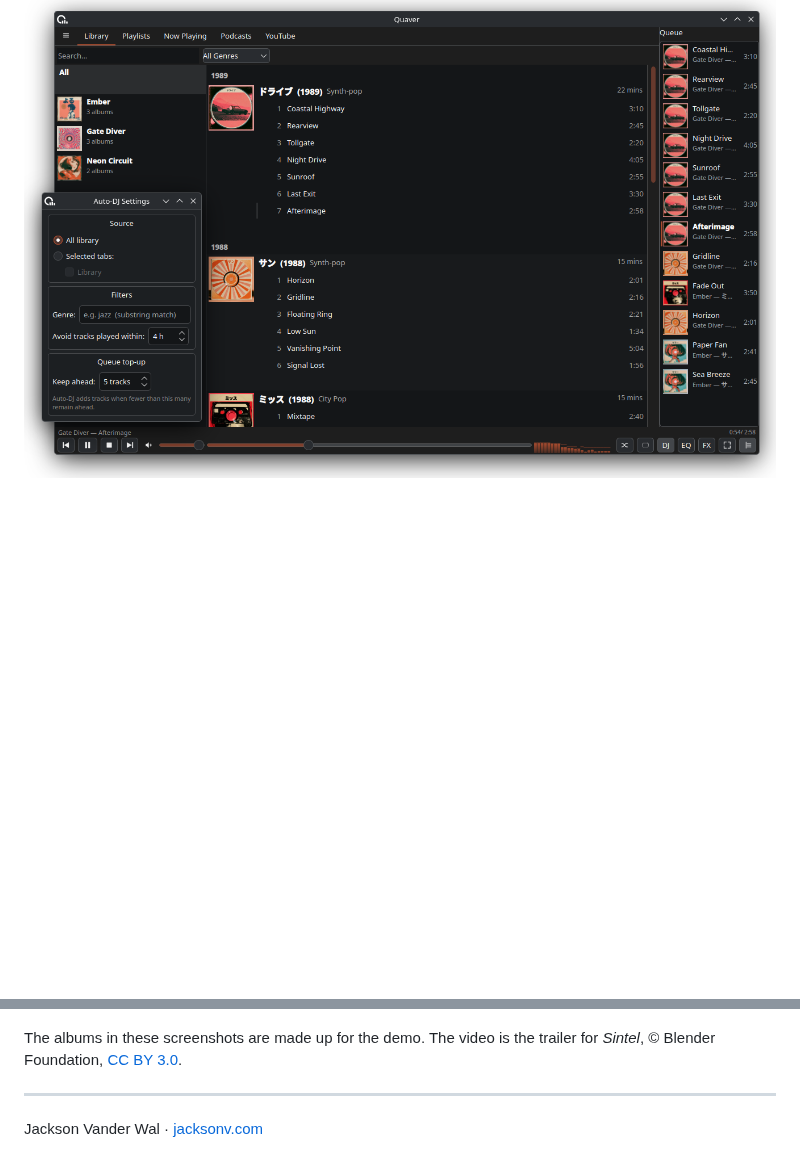
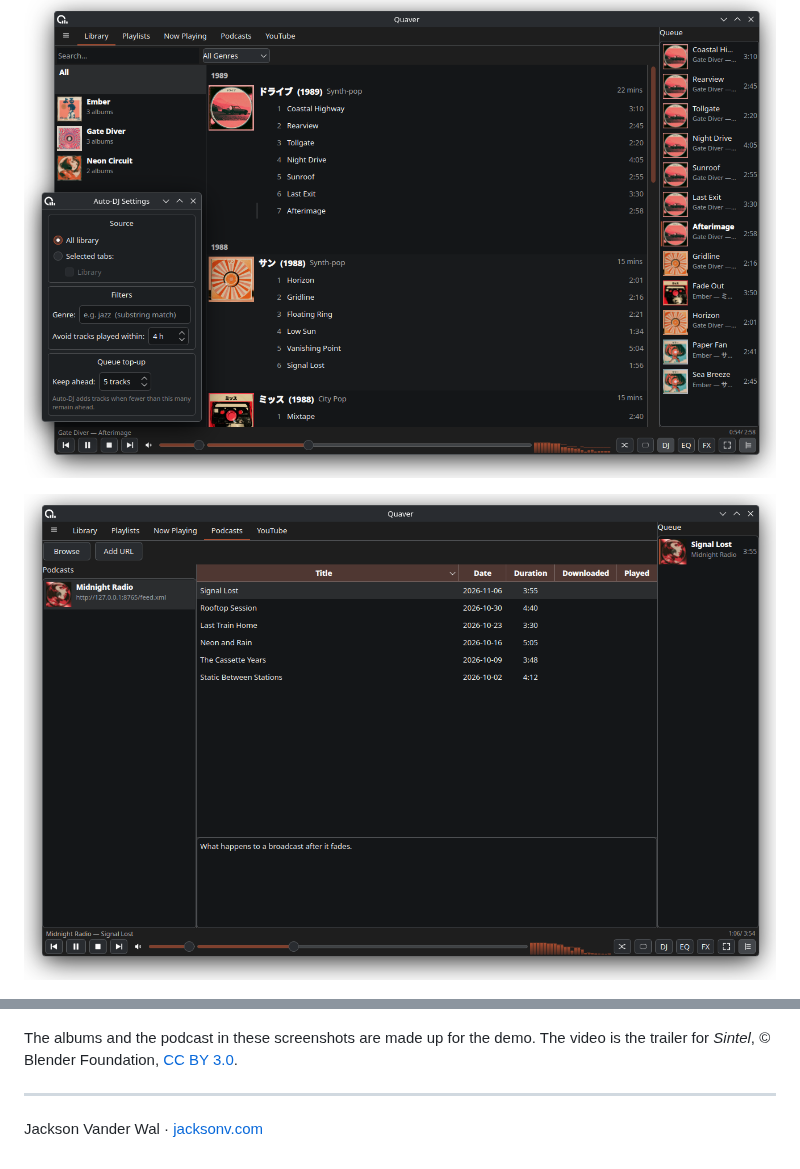
Before and after one commit to jacksonvw/quaver, a Markdown page: README.md, 2 parts joined by grey strips. Rendered like a GitHub page; pictures changed too: docs/screenshots/quaver-podcasts.png (added); blank space fills up the shorter version.

Commit message:
Add a Podcasts screenshot

```diff
--- a/README.md
+++ b/README.md
@@ -108,11 +108,13 @@ The tests run headless, on Qt's offscreen platform, in a couple of seconds:
 
 ![Auto-DJ carrying on after an album ends, with its settings open](docs/screenshots/quaver-autodj.png)
 
+![A podcast episode streaming from Quaver's Podcasts tab](docs/screenshots/quaver-podcasts.png)
+
 ![Minim playing a video, with the queue hidden](docs/screenshots/minim.png)
 
 ![Minim playing an album folder](docs/screenshots/minim-music.png)
 
-The albums in these screenshots are made up for the demo. The video is the
+The albums and the podcast in these screenshots are made up for the demo. The video is the
 trailer for *Sintel*, © Blender Foundation,
 [CC BY 3.0](https://creativecommons.org/licenses/by/3.0/).
 
```
